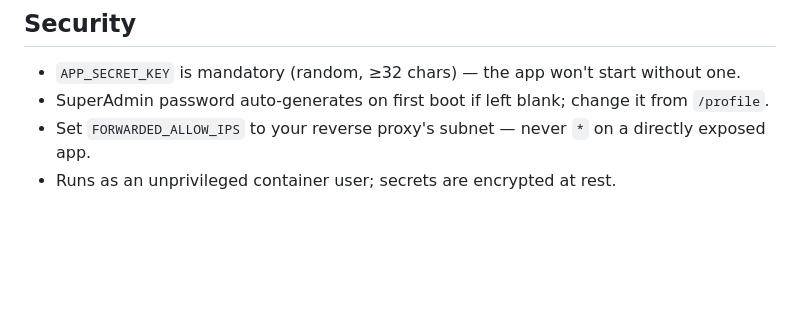
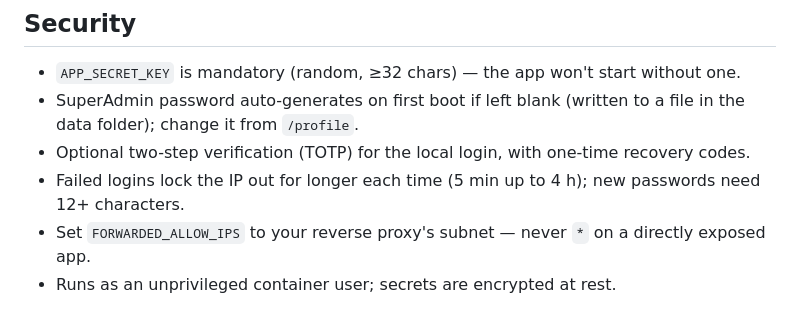
Before and after one commit to Pantanet96/AccessFlow, a Markdown page: README.md, the part around one of its changes. Rendered like a GitHub page; blank space fills up the shorter version.

```diff
--- a/README.md
+++ b/README.md
@@ -168,7 +178,9 @@ Ships a Community Applications template → [docs/UNRAID.md](docs/UNRAID.md).
 ## Security
 
 - `APP_SECRET_KEY` is mandatory (random, ≥32 chars) — the app won't start without one.
-- SuperAdmin password auto-generates on first boot if left blank; change it from `/profile`.
+- SuperAdmin password auto-generates on first boot if left blank (written to a file in the data folder); change it from `/profile`.
+- Optional two-step verification (TOTP) for the local login, with one-time recovery codes.
+- Failed logins lock the IP out for longer each time (5 min up to 4 h); new passwords need 12+ characters.
 - Set `FORWARDED_ALLOW_IPS` to your reverse proxy's subnet — never `*` on a directly exposed app.
 - Runs as an unprivileged container user; secrets are encrypted at rest.
 
```
Also changed, not shown: other parts of README.md (+15 -3 lines).
